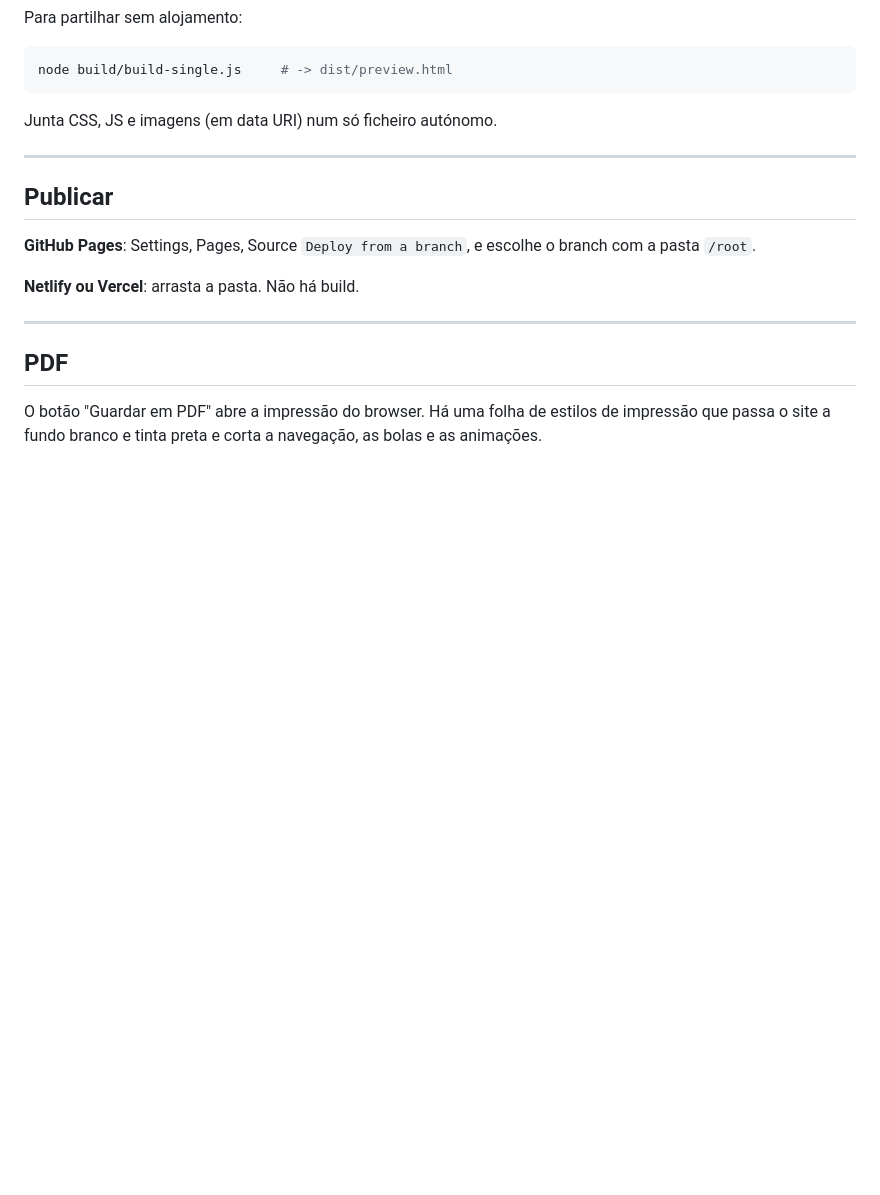
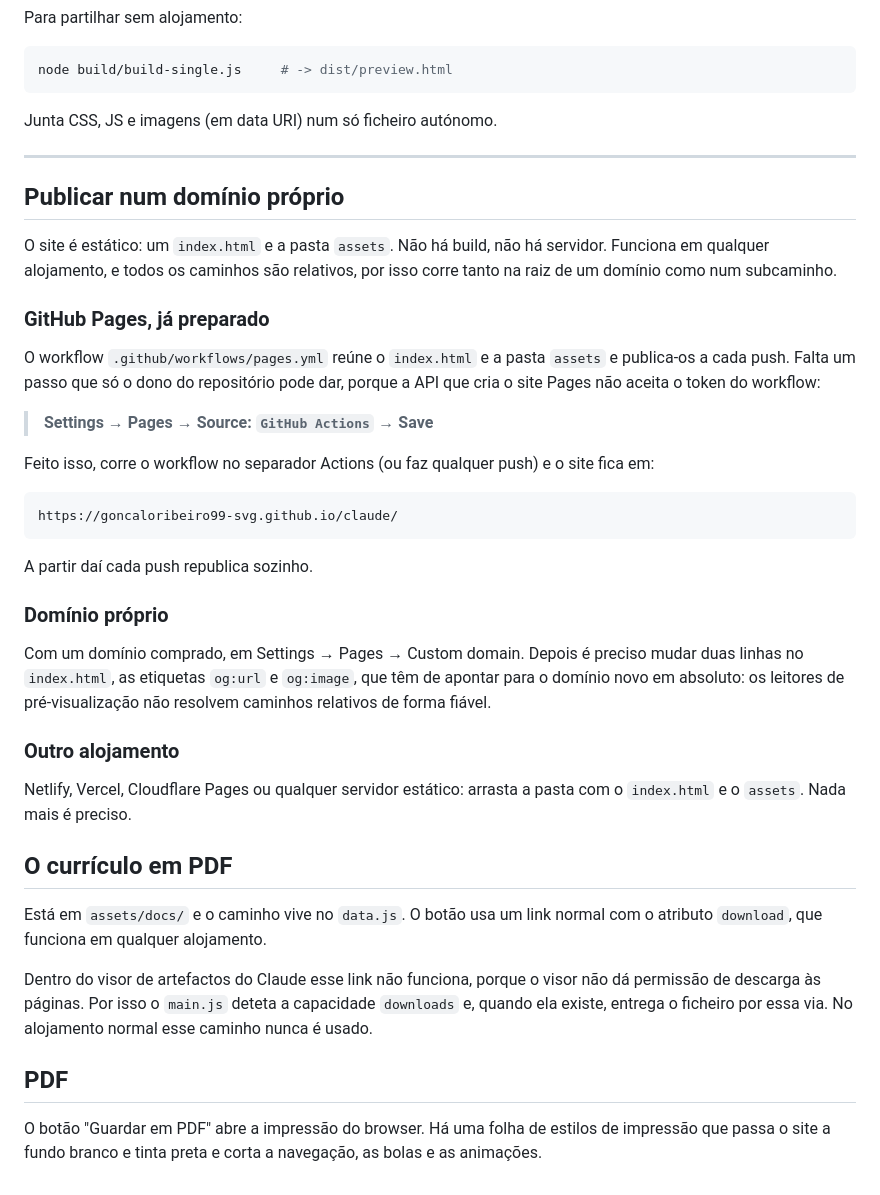
Before and after one commit to goncaloribeiro99-svg/claude, a Markdown page: README.md, the part around the change. Drawn GitHub-style; blank space fills up the shorter version.

Commit message:
Documenta a publicação e o passo que falta
A ativação automática do Pages não é possível: a API que cria o site recusa
o token do workflow com "Resource not accessible by integration", e o proxy
desta sessão bloqueia esse caminho da API do GitHub. Fica um passo manual,
uma vez só, e o README diz qual é.

O resto está verificado. O site foi servido num subcaminho, como estará no
Pages, nas três línguas, nos dois temas e em telemóvel: sem pedidos
falhados, sem imagens partidas e sem erros de JavaScript. A descarga do
currículo foi feita por um browser real e entregou os 353.662 bytes do
original, com o cabeçalho %PDF e o EOF intactos.

Co-Authored-By: Claude Opus 5 <noreply@anthropic.com>
Claude-Session: https://claude.ai/code/session_01KAjWNTeTShdwtnXZg6eswT

````diff
--- a/README.md
+++ b/README.md
@@ -104,14 +104,51 @@ Junta CSS, JS e imagens (em data URI) num só ficheiro autónomo.
 
 ---
 
-## Publicar
+## Publicar num domínio próprio
 
-**GitHub Pages**: Settings, Pages, Source `Deploy from a branch`, e escolhe
-o branch com a pasta `/root`.
+O site é estático: um `index.html` e a pasta `assets`. Não há build, não há
+servidor. Funciona em qualquer alojamento, e todos os caminhos são
+relativos, por isso corre tanto na raiz de um domínio como num subcaminho.
 
-**Netlify ou Vercel**: arrasta a pasta. Não há build.
+### GitHub Pages, já preparado
 
----
+O workflow `.github/workflows/pages.yml` reúne o `index.html` e a pasta
+`assets` e publica-os a cada push. Falta um passo que só o dono do
+repositório pode dar, porque a API que cria o site Pages não aceita o token
+do workflow:
+
+> **Settings → Pages → Source: `GitHub Actions` → Save**
+
+Feito isso, corre o workflow no separador Actions (ou faz qualquer push) e o
+site fica em:
+
+```
+https://goncaloribeiro99-svg.github.io/claude/
+```
+
+A partir daí cada push republica sozinho.
+
+### Domínio próprio
+
+Com um domínio comprado, em Settings → Pages → Custom domain. Depois é
+preciso mudar duas linhas no `index.html`, as etiquetas `og:url` e
+`og:image`, que têm de apontar para o domínio novo em absoluto: os leitores
+de pré-visualização não resolvem caminhos relativos de forma fiável.
+
+### Outro alojamento
+
+Netlify, Vercel, Cloudflare Pages ou qualquer servidor estático: arrasta a
+pasta com o `index.html` e o `assets`. Nada mais é preciso.
+
+## O currículo em PDF
+
+Está em `assets/docs/` e o caminho vive no `data.js`. O botão usa um link
+normal com o atributo `download`, que funciona em qualquer alojamento.
+
+Dentro do visor de artefactos do Claude esse link não funciona, porque o
+visor não dá permissão de descarga às páginas. Por isso o `main.js` deteta
+a capacidade `downloads` e, quando ela existe, entrega o ficheiro por essa
+via. No alojamento normal esse caminho nunca é usado.
 
 ## PDF
 
````
